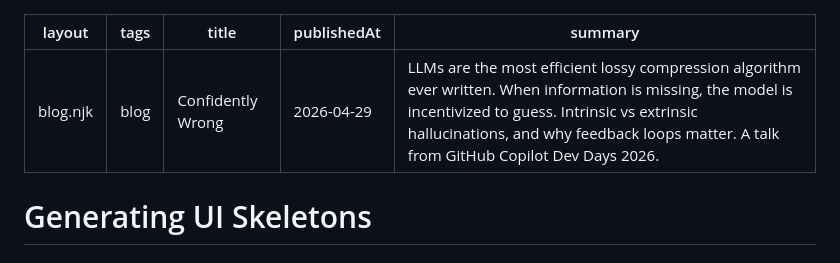
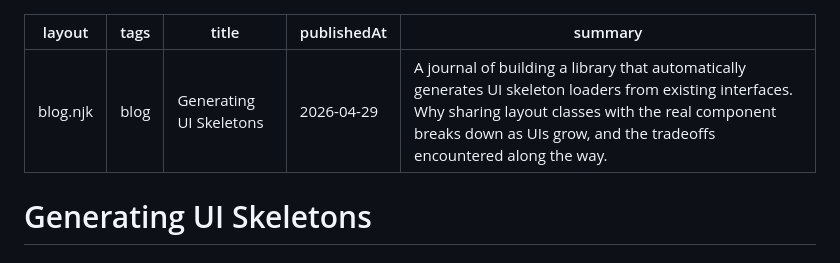
Before and after one commit to ajth-in/ajth.in, a Markdown page: src/blog/generating-ui-skeletons.md, the part around the change. Drawn GitHub-style.

Commit message:
fix: update article title

```diff
--- a/src/blog/generating-ui-skeletons.md
+++ b/src/blog/generating-ui-skeletons.md
@@ -1,9 +1,9 @@
 ---
 layout: blog.njk
 tags: blog
-title: "Confidently Wrong"
+title: "Generating UI Skeletons"
 publishedAt: "2026-04-29"
-summary: "LLMs are the most efficient lossy compression algorithm ever written. When information is missing, the model is incentivized to guess. Intrinsic vs extrinsic hallucinations, and why feedback loops matter. A talk from GitHub Copilot Dev Days 2026."
+summary: "A journal of building a library that automatically generates UI skeleton loaders from existing interfaces. Why sharing layout classes with the real component breaks down as UIs grow, and the tradeoffs encountered along the way."
 ---
 
 # Generating UI Skeletons
```
